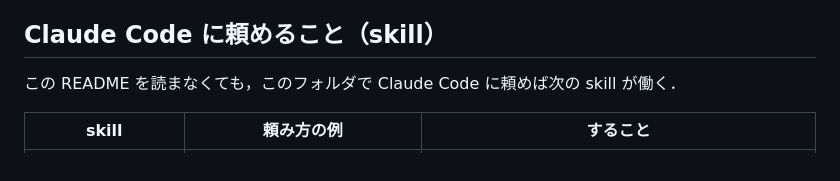
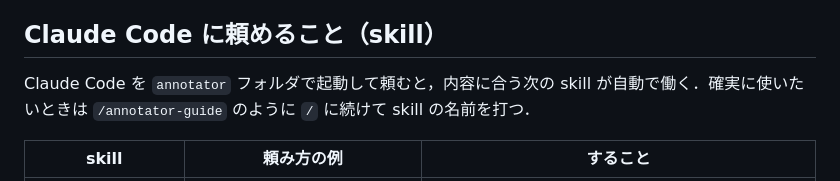
Before and after one commit to AhAloudMethod/Integrated_Annotation_Tools, a Markdown page: README.md, the part around the change. Rendered like a GitHub page.

Commit message:
README の skill の節に起動する場所と呼び方を書く
annotator フォルダで起動しないと skill が見つからないことがあるため，起動する場所と / での呼び方を示す．

```diff
--- a/README.md
+++ b/README.md
@@ -5,7 +5,7 @@
 
 ## Claude Code に頼めること（skill）
 
-この README を読まなくても，このフォルダで Claude Code に頼めば次の skill が働く．
+Claude Code を `annotator` フォルダで起動して頼むと，内容に合う次の skill が自動で働く．確実に使いたいときは `/annotator-guide` のように `/` に続けて skill の名前を打つ．
 
 | skill | 頼み方の例 | すること |
 |---|---|---|
```
